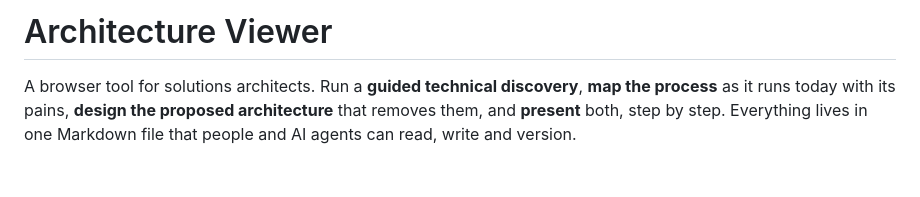
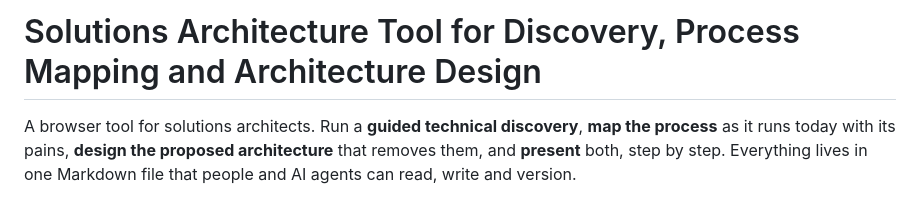
Before and after one commit to moritzzzzz/mermaid_presenter, a Markdown page: README.md, the part around the change. Rendered like a GitHub page; blank space fills up the shorter version.

Commit message:
changed title

```diff
--- a/README.md
+++ b/README.md
@@ -1,4 +1,4 @@
-# Architecture Viewer
+# Solutions Architecture Tool for Discovery, Process Mapping and Architecture Design
 
 A browser tool for solutions architects. Run a **guided technical discovery**, **map the process** as it runs today with its pains, **design the proposed architecture** that removes them, and **present** both, step by step. Everything lives in one Markdown file that people and AI agents can read, write and version.
 
```
